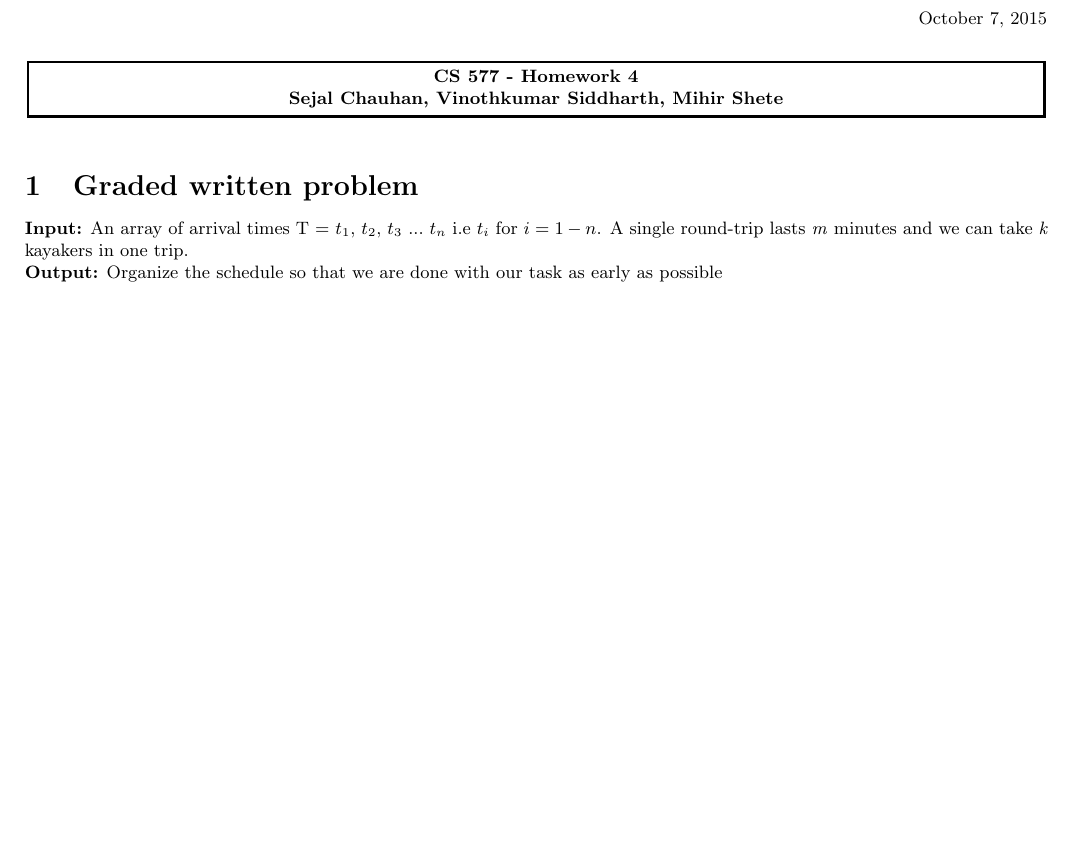
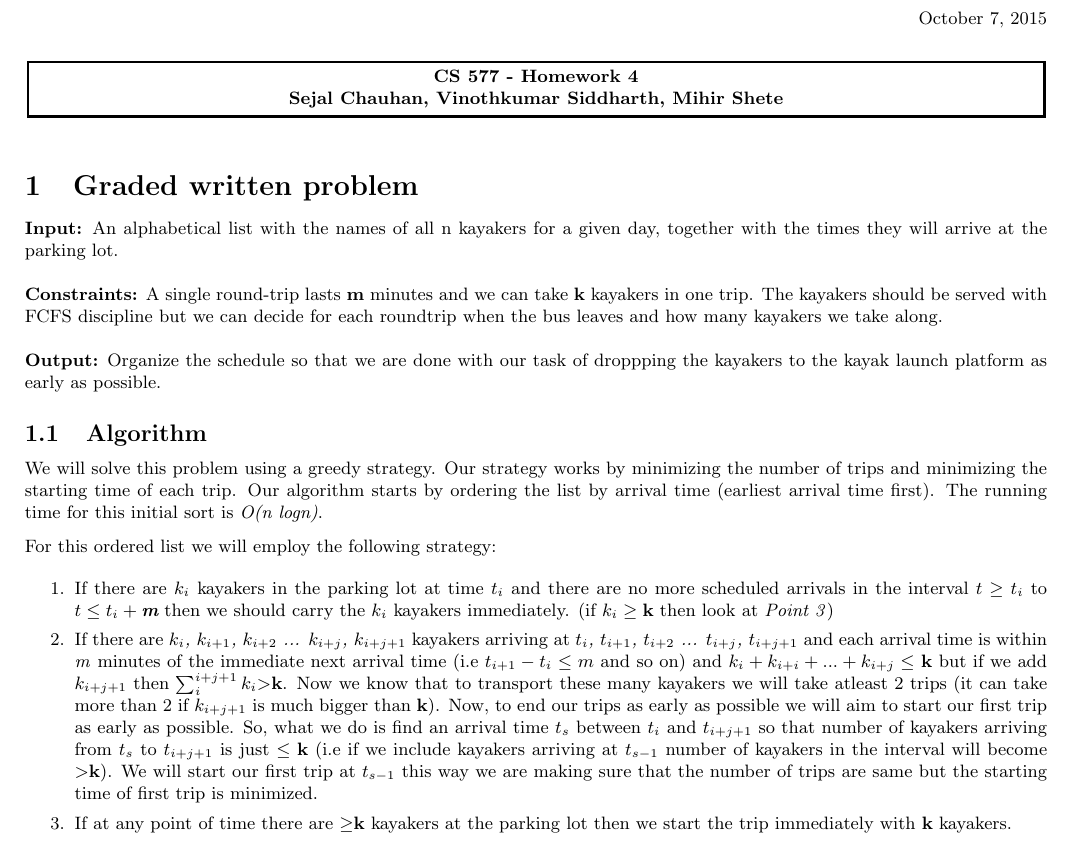
Before and after one commit to smihir/cs577, a LaTeX problem sheet (hw4.tex): part of the page, cut so that both start at the same text, the shorter picture padded with empty space. Compiled offline with pdfLaTeX.

Commit message:
hw4 first draft, algo fails

```diff
--- a/hw4.tex
+++ b/hw4.tex
@@ -44,8 +43,21 @@
 
 \section{Graded written problem}
 
-\textbf{Input:} An array of arrival times T = $t_1$, $t_2$, $t_3$ $...$ $t_n$ i.e $t_i$ for $i = 1 - n$. A single round-trip lasts \textit{m} minutes and we can take \textit{k} kayakers in one trip.
-\\
-\textbf{Output:} Organize the schedule so that we are done with our task as early as possible
+\textbf{Input:} An alphabetical list with the names of all n kayakers for a given day, together with the times they will arrive at the parking lot.
+\\ \\
+\textbf{Constraints:} A single round-trip lasts \textbf{m} minutes and we can take \textbf{k} kayakers in one trip. The kayakers should be served with FCFS discipline but we can decide for each roundtrip when the bus leaves and how many kayakers we take along.
+\\ \\
+\textbf{Output:} Organize the schedule so that we are done with our task of droppping the kayakers to the kayak launch platform as early as possible.
+
+\subsection{Algorithm}
+We will solve this problem using a greedy strategy. Our strategy works by minimizing the number of trips and minimizing the starting time of each trip. Our algorithm starts by ordering the list by arrival time (earliest arrival time first). The running time for this initial sort is \textit{O(n logn)}.
+
+For this ordered list we will employ the following strategy:
+\begin{enumerate}
+    \item If there are \textit{$k_i$} kayakers in the parking lot at time \textit{$t_i$} and there are no more scheduled arrivals in the interval \textit{$t \geq t_i$} to \textit{$t \leq t_i + \textbf{m}$} then we should carry the \textit{$k_i$} kayakers immediately. (if $ k_i \geq \textbf{k}$ then look at \textit{Point 3})
+    \item If there are \textit{$k_i$, $k_{i+1}$, $k_{i+2}$ ... $k_{i+j}$, $k_{i+j+1}$} kayakers arriving at \textit{$t_i$, $t_{i+1}$, $t_{i+2}$ ... $t_{i+j}$, $t_{i+j+1}$} and each arrival time is within \textit{m} minutes of the immediate next arrival time (i.e  \textit{$t_{i+1} - t_i \leq m$} and so on) and $k_i + k_{i+i} + ... + k_{i+j} \leq$ \textbf{k} but if we add $k_{i+j+1}$ then $\sum_{i}^{i+j+1} k_i \textgreater \textbf{k}$. Now we know that to transport these many kayakers we will take atleast 2 trips (it can take more than 2 if \textit{$k_{i+j+1}$} is much bigger than \textbf{k}). Now, to end our trips as early as possible we will aim to start our first trip as early as possible. So, what we do is find an arrival time \textit{$t_{s}$} between \textit{$t_i$} and \textit{$t_{i+j+1}$} so that number of kayakers arriving from \textit{$t_s$} to \textit{$t_{i+j+1}$} is just $\leq \textbf{k}$ (i.e if we include kayakers arriving at \textit{$t_{s-1}$} number of kayakers in the interval will become $\textgreater \textbf{k}$). We will start our first trip at \textit{$t_{s-1}$} this way we are making sure that the number of trips are same but the starting time of first trip is minimized.
+    \item If at any point of time there are $\geq$\textbf{k} kayakers at the parking lot then we start the trip immediately with \textbf{k} kayakers.
+\end{enumerate}
+
 
 \end{document}
```
Also changed, not shown: hw4.pdf, hw4.tex (1 more changed lines).
